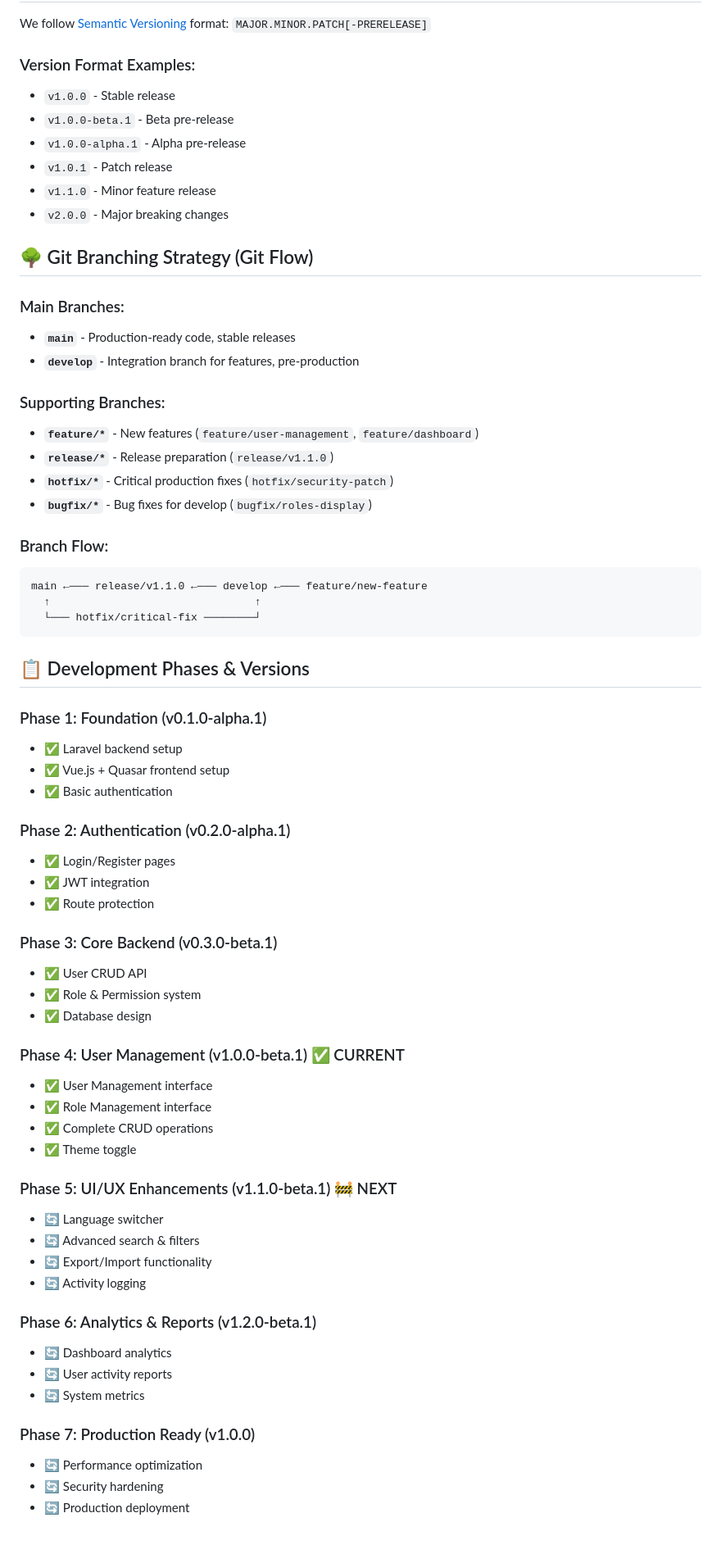
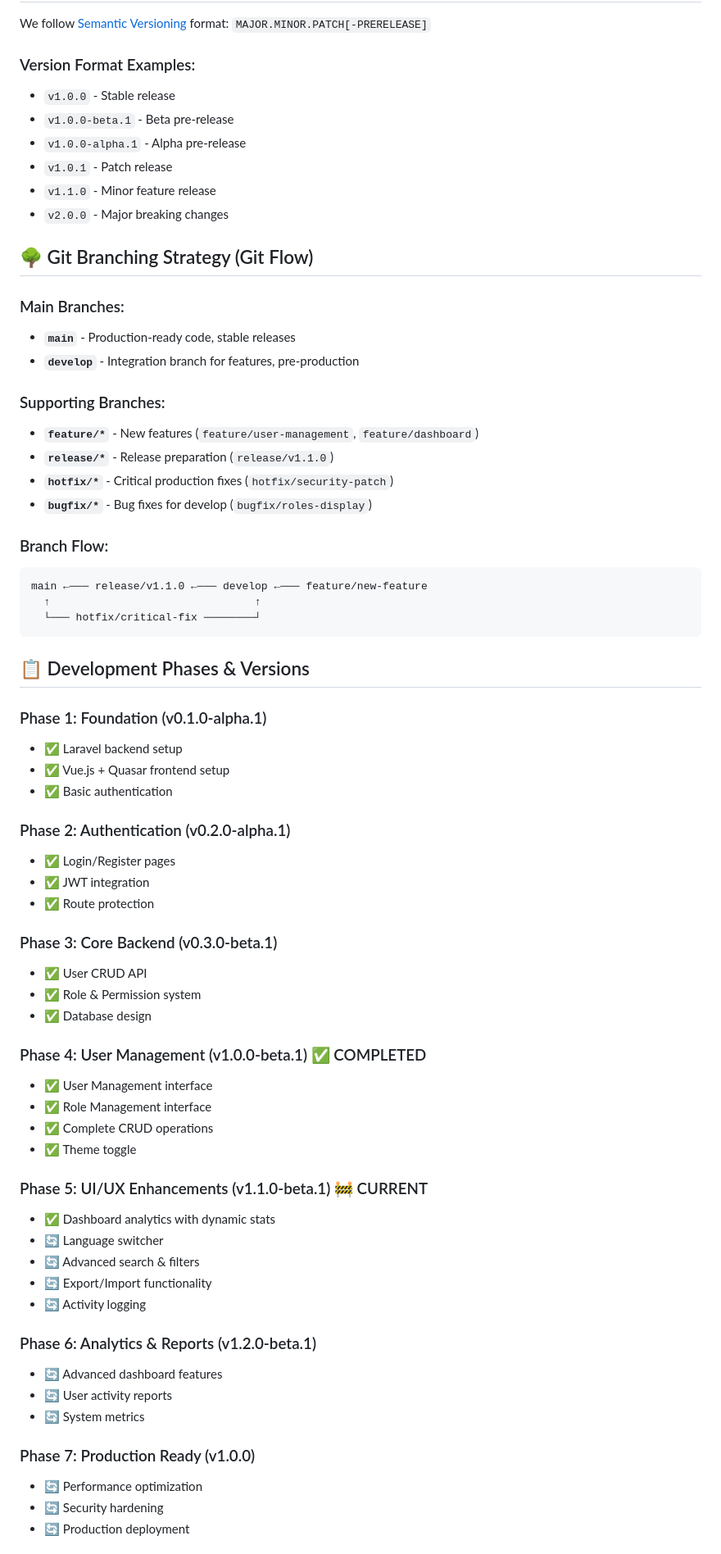
Before and after one commit to edopranata/dashboard-app, a Markdown page: VERSIONING.md, the part around the change printed below. Shown: that part at 82% size. Rendered like a GitHub page.

````diff
--- a/VERSIONING.md
+++ b/VERSIONING.md
@@ -5,6 +5,7 @@
 We follow [Semantic Versioning](https://semver.org/) format: `MAJOR.MINOR.PATCH[-PRERELEASE]`
 
 ### Version Format Examples:
+
 - `v1.0.0` - Stable release
 - `v1.0.0-beta.1` - Beta pre-release
 - `v1.0.0-alpha.1` - Alpha pre-release
@@ -15,16 +16,19 @@ We follow [Semantic Versioning](https://semver.org/) format: `MAJOR.MINOR.PATCH[
 ## 🌳 Git Branching Strategy (Git Flow)
 
 ### Main Branches:
+
 - **`main`** - Production-ready code, stable releases
 - **`develop`** - Integration branch for features, pre-production
 
 ### Supporting Branches:
+
 - **`feature/*`** - New features (`feature/user-management`, `feature/dashboard`)
 - **`release/*`** - Release preparation (`release/v1.1.0`)
 - **`hotfix/*`** - Critical production fixes (`hotfix/security-patch`)
 - **`bugfix/*`** - Bug fixes for develop (`bugfix/roles-display`)
 
 ### Branch Flow:
+
 ```
 main ←─── release/v1.1.0 ←─── develop ←─── feature/new-feature
   ↑                                ↑
@@ -34,38 +38,46 @@ main ←─── release/v1.1.0 ←─── develop ←─── feature/new-f
 ## 📋 Development Phases & Versions
 
 ### Phase 1: Foundation (v0.1.0-alpha.1)
+
 - ✅ Laravel backend setup
 - ✅ Vue.js + Quasar frontend setup
 - ✅ Basic authentication
 
 ### Phase 2: Authentication (v0.2.0-alpha.1)
+
 - ✅ Login/Register pages
 - ✅ JWT integration
 - ✅ Route protection
 
 ### Phase 3: Core Backend (v0.3.0-beta.1)
+
 - ✅ User CRUD API
 - ✅ Role & Permission system
 - ✅ Database design
 
-### Phase 4: User Management (v1.0.0-beta.1) ✅ CURRENT
+### Phase 4: User Management (v1.0.0-beta.1) ✅ COMPLETED
+
 - ✅ User Management interface
 - ✅ Role Management interface
 - ✅ Complete CRUD operations
 - ✅ Theme toggle
 
-### Phase 5: UI/UX Enhancements (v1.1.0-beta.1) 🚧 NEXT
+### Phase 5: UI/UX Enhancements (v1.1.0-beta.1) 🚧 CURRENT
+
+- ✅ Dashboard analytics with dynamic stats
 - 🔄 Language switcher
 - 🔄 Advanced search & filters
 - 🔄 Export/Import functionality
 - 🔄 Activity logging
 
 ### Phase 6: Analytics & Reports (v1.2.0-beta.1)
-- 🔄 Dashboard analytics
+
+- 🔄 Advanced dashboard features
 - 🔄 User activity reports
 - 🔄 System metrics
 
 ### Phase 7: Production Ready (v1.0.0)
+
 - 🔄 Performance optimization
 - 🔄 Security hardening
 - 🔄 Production deployment
````
Also changed, not shown: other parts of VERSIONING.md (+11 -2 lines), CHANGELOG.md (+30 -1 lines).
